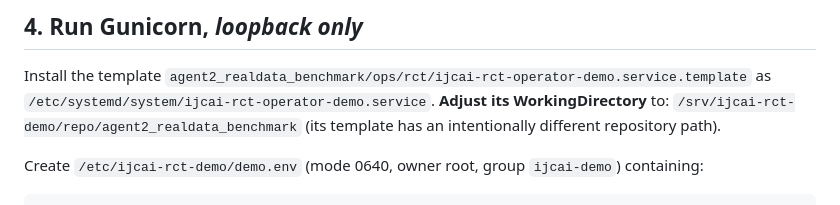
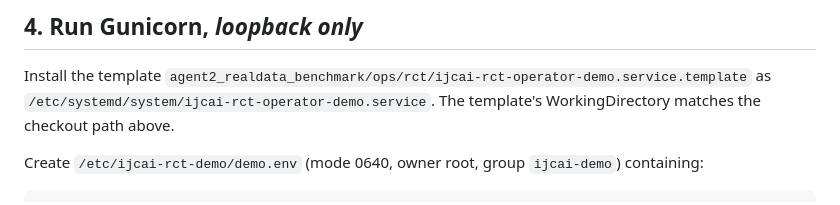
Before and after one commit to davisjoseph6/multi_agent_research, a Markdown page: docs/FULL_INTERACTIVE_OPERATOR_DEMO_DEPLOYMENT.md, the part around the change. Rendered like a GitHub page.

Commit message:
Correct operator-demo runbook now that systemd template matches checkout path

```diff
--- a/docs/FULL_INTERACTIVE_OPERATOR_DEMO_DEPLOYMENT.md
+++ b/docs/FULL_INTERACTIVE_OPERATOR_DEMO_DEPLOYMENT.md
@@ -95,9 +95,7 @@ overwrites an existing DB or invitation file.
 Install the template
 `agent2_realdata_benchmark/ops/rct/ijcai-rct-operator-demo.service.template`
 as `/etc/systemd/system/ijcai-rct-operator-demo.service`.
-**Adjust its WorkingDirectory** to:
-`/srv/ijcai-rct-demo/repo/agent2_realdata_benchmark`
-(its template has an intentionally different repository path).
+The template's WorkingDirectory matches the checkout path above.
 
 Create `/etc/ijcai-rct-demo/demo.env` (mode 0640, owner root, group
 `ijcai-demo`) containing:
```
